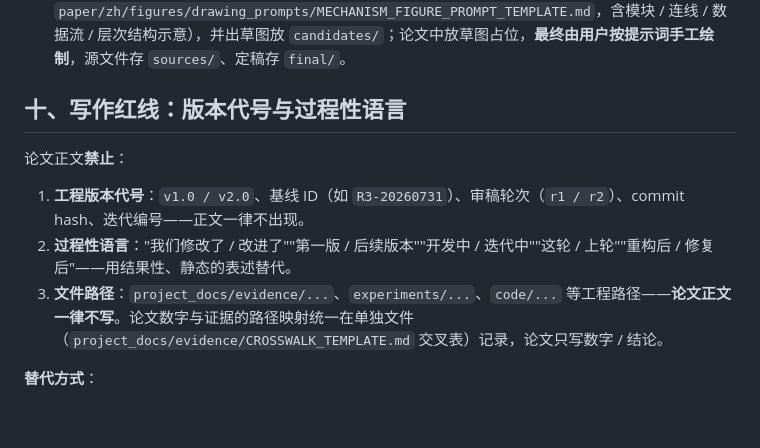
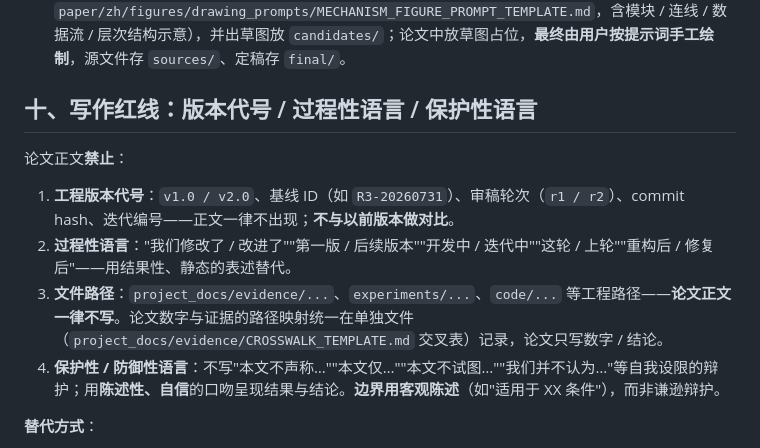
Before and after one commit to Toylog123/Project-Structure-Template, a Markdown page: skills/user-paper-style/SKILL.md, the part around the change. GitHub-like rendering; blank space fills up the shorter version.

Commit message:
docs: 写作红线——不写版本对比、禁用保护性/防御性语言，自信陈述

```diff
--- a/skills/user-paper-style/SKILL.md
+++ b/skills/user-paper-style/SKILL.md
@@ -103,13 +103,14 @@ description: 项目文档写作规范——适用于论文、技术说明、报
 - 数据图：必须可复现（脚本 + 数据源），按 `nature-figure` 规范；**每张图填数据来源记录**（`figures/plot_specs/DATA_SOURCE_TEMPLATE.md`，含基线/配置/口径），防弄混版本与配置。
 - 机制图：AI 先写**详细设计提示词**（见 `paper/zh/figures/drawing_prompts/MECHANISM_FIGURE_PROMPT_TEMPLATE.md`，含模块 / 连线 / 数据流 / 层次结构示意），并出草图放 `candidates/`；论文中放草图占位，**最终由用户按提示词手工绘制**，源文件存 `sources/`、定稿存 `final/`。
 
-## 十、写作红线：版本代号与过程性语言
+## 十、写作红线：版本代号 / 过程性语言 / 保护性语言
 
 论文正文**禁止**：
 
-1. **工程版本代号**：`v1.0 / v2.0`、基线 ID（如 `R3-20260731`）、审稿轮次（`r1 / r2`）、commit hash、迭代编号——正文一律不出现。
+1. **工程版本代号**：`v1.0 / v2.0`、基线 ID（如 `R3-20260731`）、审稿轮次（`r1 / r2`）、commit hash、迭代编号——正文一律不出现；**不与以前版本做对比**。
 2. **过程性语言**："我们修改了 / 改进了""第一版 / 后续版本""开发中 / 迭代中""这轮 / 上轮""重构后 / 修复后"——用结果性、静态的表述替代。
 3. **文件路径**：`project_docs/evidence/...`、`experiments/...`、`code/...` 等工程路径——**论文正文一律不写**。论文数字与证据的路径映射统一在单独文件（`project_docs/evidence/CROSSWALK_TEMPLATE.md` 交叉表）记录，论文只写数字 / 结论。
+4. **保护性 / 防御性语言**：不写"本文不声称…""本文仅…""本文不试图…""我们并不认为…"等自我设限的辩护；用**陈述性、自信**的口吻呈现结果与结论。**边界用客观陈述**（如"适用于 XX 条件"），而非谦逊辩护。
 
 **替代方式**：
 
```
Also changed, not shown: 1 other file.
